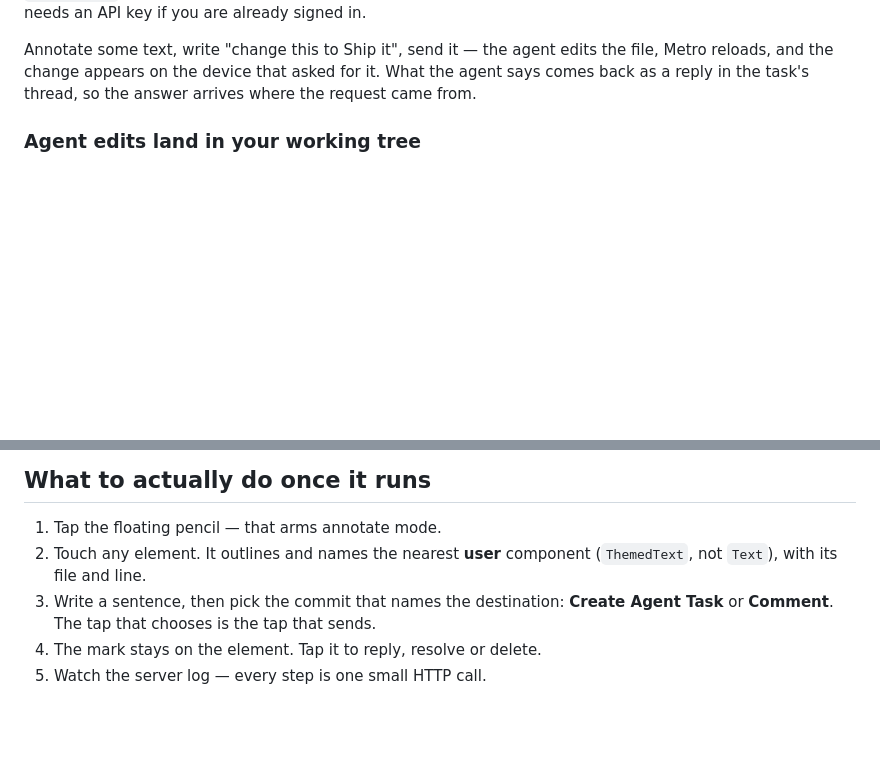
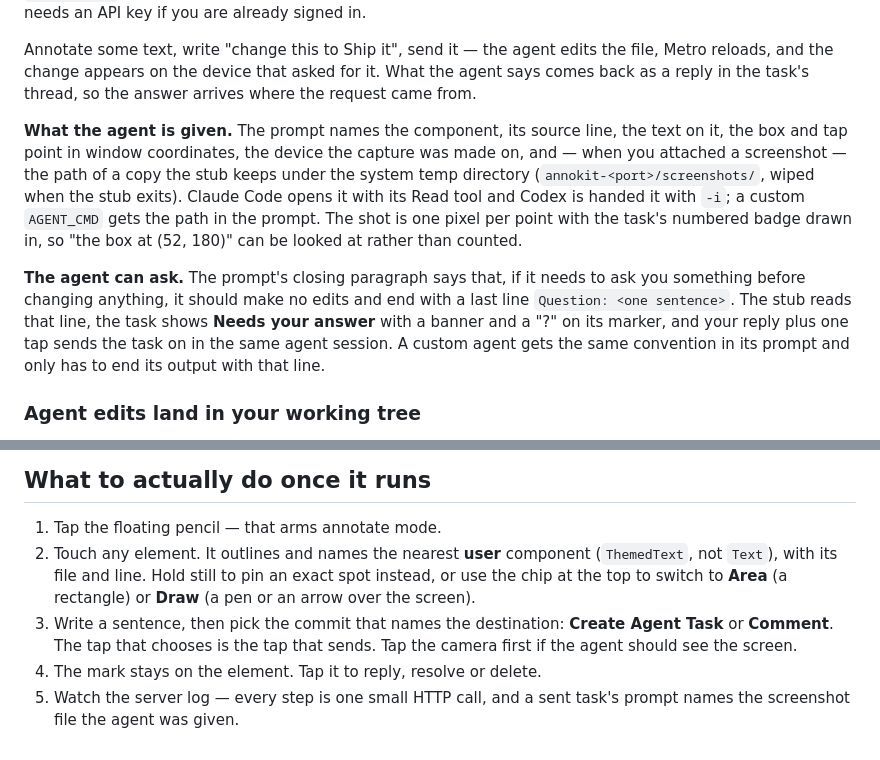
Before and after one commit to joinearlybird/annokit, a Markdown page: examples/README.md, 2 parts joined by grey strips. Rendered like a GitHub page; blank space fills up the shorter version.

```diff
--- a/examples/README.md
+++ b/examples/README.md
@@ -117,6 +117,24 @@ Annotate some text, write "change this to Ship it", send it — the agent
 edits the file, Metro reloads, and the change appears on the device that
 asked for it. What the agent says comes back as a reply in the task's
 thread, so the answer arrives where the request came from.
+
+**What the agent is given.** The prompt names the component, its source
+line, the text on it, the box and tap point in window coordinates, the
+device the capture was made on, and — when you attached a screenshot —
+the path of a copy the stub keeps under the system temp directory
+(`annokit-<port>/screenshots/`, wiped when the stub exits). Claude Code
+opens it with its Read tool and Codex is handed it with `-i`; a custom
+`AGENT_CMD` gets the path in the prompt. The shot is one pixel per point
+with the task's numbered badge drawn in, so "the box at (52, 180)" can be
+looked at rather than counted.
+
+**The agent can ask.** The prompt's closing paragraph says that, if it
+needs to ask you something before changing anything, it should make no
+edits and end with a last line `Question: <one sentence>`. The stub reads
+that line, the task shows **Needs your answer** with a banner and a "?"
+on its marker, and your reply plus one tap sends the task on in the same
+agent session. A custom agent gets the same convention in its prompt and
+only has to end its output with that line.
 
 ### Agent edits land in your working tree
 
@@ -270,9 +288,12 @@ That is the whole argument for sending the on-screen text by default
 
 1. Tap the floating pencil — that arms annotate mode.
 2. Touch any element. It outlines and names the nearest **user** component
-   (`ThemedText`, not `Text`), with its file and line.
+   (`ThemedText`, not `Text`), with its file and line. Hold still to pin an
+   exact spot instead, or use the chip at the top to switch to **Area** (a
+   rectangle) or **Draw** (a pen or an arrow over the screen).
 3. Write a sentence, then pick the commit that names the destination:
    **Create Agent Task** or **Comment**. The tap that chooses is the tap that
-   sends.
+   sends. Tap the camera first if the agent should see the screen.
 4. The mark stays on the element. Tap it to reply, resolve or delete.
-5. Watch the server log — every step is one small HTTP call.
+5. Watch the server log — every step is one small HTTP call, and a sent
+   task's prompt names the screenshot file the agent was given.
```
Also changed, not shown: README.md (+27 -5 lines), docs/how-it-works.md (+17 -3 lines).
